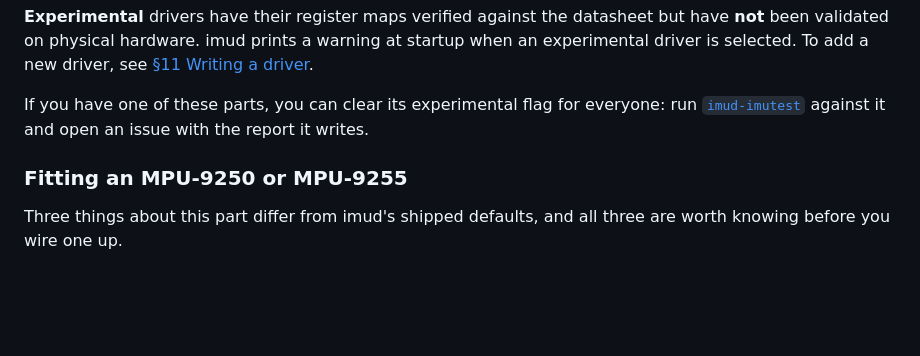
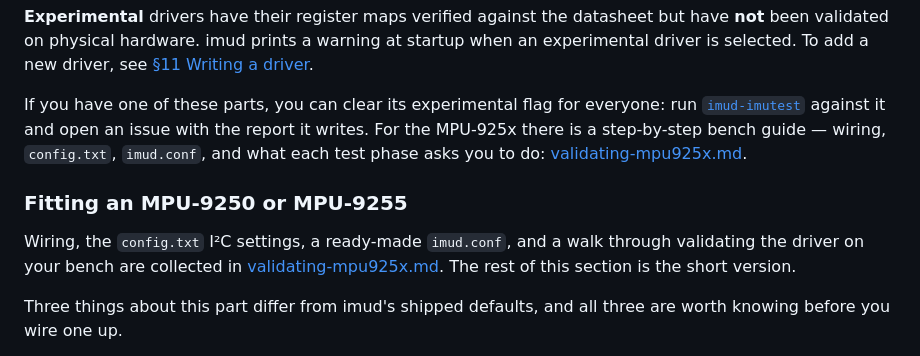
Before and after one commit to richcreations/imud, a Markdown page: docs/manual.md, the part around the change. Rendered like a GitHub page; blank space fills up the shorter version.

Commit message:
driver validation doc

```diff
--- a/docs/manual.md
+++ b/docs/manual.md
@@ -539,9 +539,16 @@ driver, see [§11 Writing a driver](#11-writing-a-driver).
 
 If you have one of these parts, you can clear its experimental flag for
 everyone: run [`imud-imutest`](imud-utils/manual.md) against it and open an
-issue with the report it writes.
+issue with the report it writes. For the MPU-925x there is a step-by-step
+bench guide — wiring, `config.txt`, `imud.conf`, and what each test phase asks
+you to do: [validating-mpu925x.md](validating-mpu925x.md).
 
 ### Fitting an MPU-9250 or MPU-9255
+
+Wiring, the `config.txt` I²C settings, a ready-made `imud.conf`, and a walk
+through validating the driver on your bench are collected in
+[validating-mpu925x.md](validating-mpu925x.md). The rest of this section is the
+short version.
 
 Three things about this part differ from imud's shipped defaults, and all
 three are worth knowing before you wire one up.
```
Also changed, not shown: docs/validating-mpu925x.md (added, +529 -0 lines).
